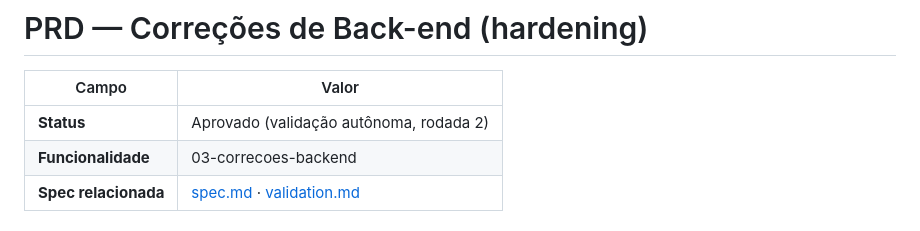
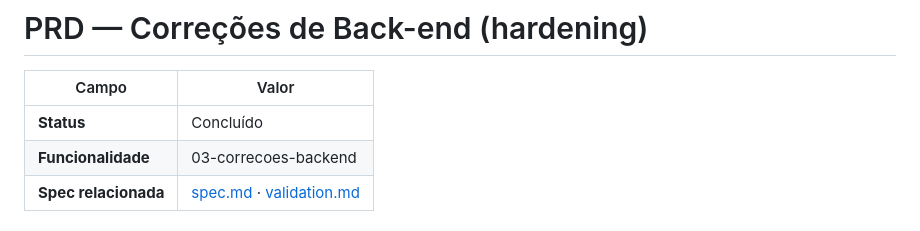
Before and after one commit to developer-fernando/gerenciador-produtos-fornecedores, a Markdown page: specs/03-correcoes-backend/prd.md, the part around one of its changes. Drawn GitHub-style.

```diff
--- a/specs/03-correcoes-backend/prd.md
+++ b/specs/03-correcoes-backend/prd.md
@@ -2,7 +2,7 @@
 
 | Campo | Valor |
 |---|---|
-| **Status** | Aprovado (validação autônoma, rodada 2) |
+| **Status** | Concluído |
 | **Funcionalidade** | 03-correcoes-backend |
 | **Spec relacionada** | [spec.md](./spec.md) · [validation.md](./validation.md) |
 
```
Also changed, not shown: other parts of specs/03-correcoes-backend/prd.md (+8 -8 lines), specs/03-correcoes-backend/spec.md (+10 -10 lines), specs/03-correcoes-backend/validation.md (+12 -0 lines).
